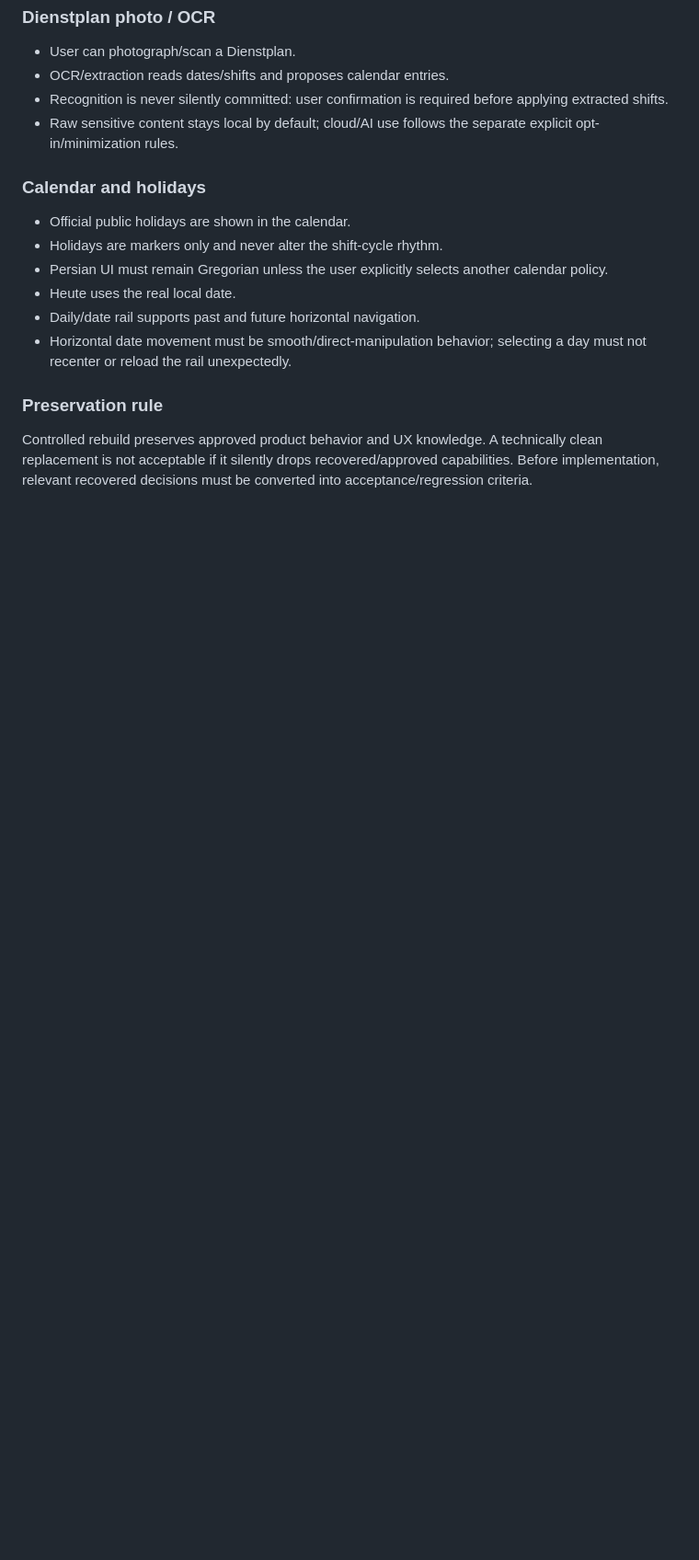
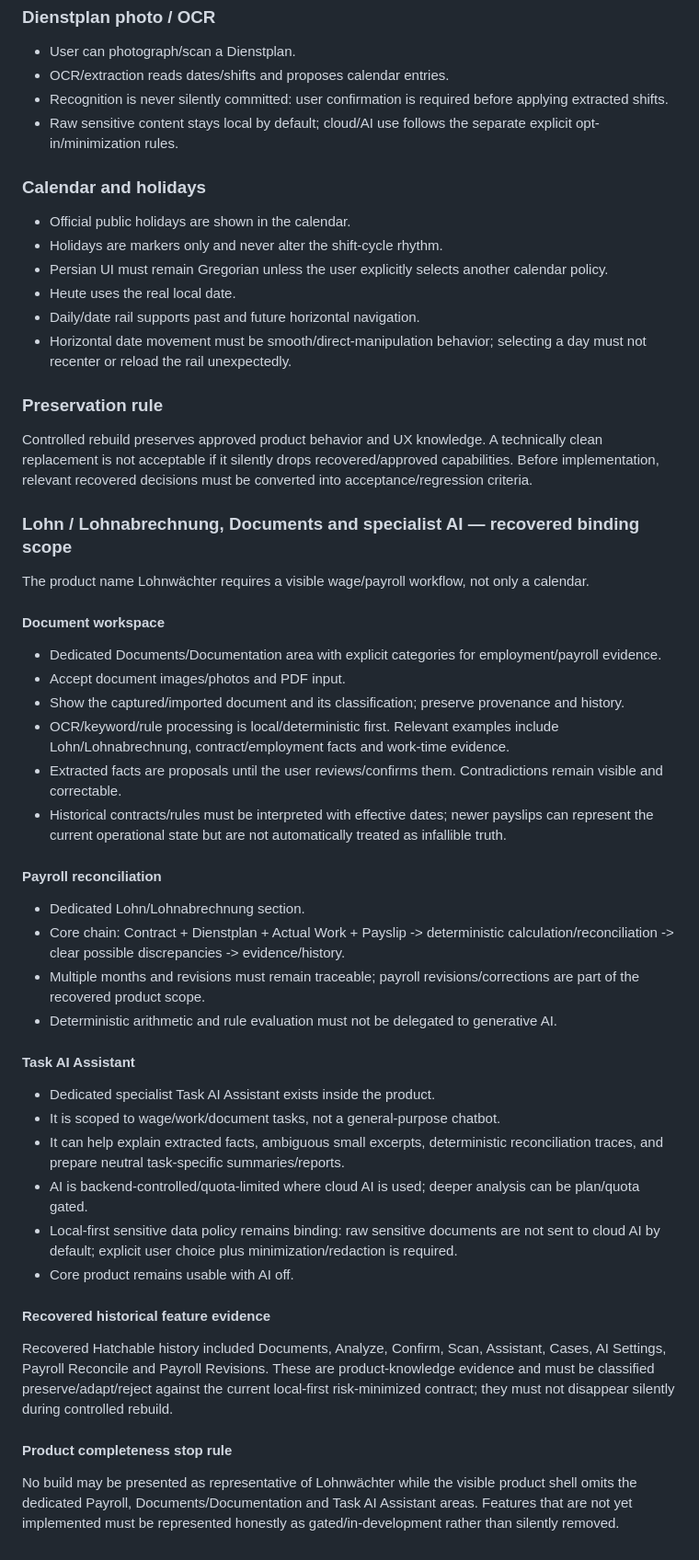
Before and after one commit to djafar-apps/lohnwaechter, a Markdown page: docs/execution-master-plan/STAGE3_EXECUTION_MASTER_PLAN.md, the part around the change. Shown at 92% size. Rendered like a GitHub page; blank space fills up the shorter version.

Commit message:
Restore payroll documents and Task AI Assistant product scope

```diff
--- a/docs/execution-master-plan/STAGE3_EXECUTION_MASTER_PLAN.md
+++ b/docs/execution-master-plan/STAGE3_EXECUTION_MASTER_PLAN.md
@@ -114,3 +114,35 @@ These are binding recovered decisions and must be checked before UI/product impl
 
 ### Preservation rule
 Controlled rebuild preserves approved product behavior and UX knowledge. A technically clean replacement is not acceptable if it silently drops recovered/approved capabilities. Before implementation, relevant recovered decisions must be converted into acceptance/regression criteria.
+
+
+### Lohn / Lohnabrechnung, Documents and specialist AI — recovered binding scope
+The product name Lohnwächter requires a visible wage/payroll workflow, not only a calendar.
+
+#### Document workspace
+- Dedicated Documents/Documentation area with explicit categories for employment/payroll evidence.
+- Accept document images/photos and PDF input.
+- Show the captured/imported document and its classification; preserve provenance and history.
+- OCR/keyword/rule processing is local/deterministic first. Relevant examples include Lohn/Lohnabrechnung, contract/employment facts and work-time evidence.
+- Extracted facts are proposals until the user reviews/confirms them. Contradictions remain visible and correctable.
+- Historical contracts/rules must be interpreted with effective dates; newer payslips can represent the current operational state but are not automatically treated as infallible truth.
+
+#### Payroll reconciliation
+- Dedicated Lohn/Lohnabrechnung section.
+- Core chain: Contract + Dienstplan + Actual Work + Payslip -> deterministic calculation/reconciliation -> clear possible discrepancies -> evidence/history.
+- Multiple months and revisions must remain traceable; payroll revisions/corrections are part of the recovered product scope.
+- Deterministic arithmetic and rule evaluation must not be delegated to generative AI.
+
+#### Task AI Assistant
+- Dedicated specialist Task AI Assistant exists inside the product.
+- It is scoped to wage/work/document tasks, not a general-purpose chatbot.
+- It can help explain extracted facts, ambiguous small excerpts, deterministic reconciliation traces, and prepare neutral task-specific summaries/reports.
+- AI is backend-controlled/quota-limited where cloud AI is used; deeper analysis can be plan/quota gated.
+- Local-first sensitive data policy remains binding: raw sensitive documents are not sent to cloud AI by default; explicit user choice plus minimization/redaction is required.
+- Core product remains usable with AI off.
+
+#### Recovered historical feature evidence
+Recovered Hatchable history included Documents, Analyze, Confirm, Scan, Assistant, Cases, AI Settings, Payroll Reconcile and Payroll Revisions. These are product-knowledge evidence and must be classified preserve/adapt/reject against the current local-first risk-minimized contract; they must not disappear silently during controlled rebuild.
+
+#### Product completeness stop rule
+No build may be presented as representative of Lohnwächter while the visible product shell omits the dedicated Payroll, Documents/Documentation and Task AI Assistant areas. Features that are not yet implemented must be represented honestly as gated/in-development rather than silently removed.
```
